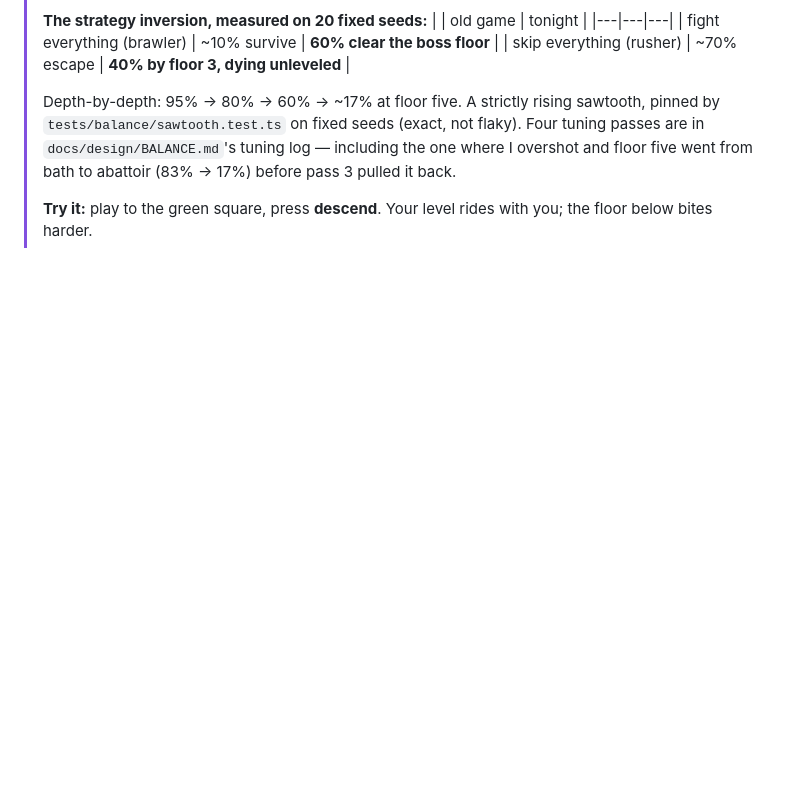
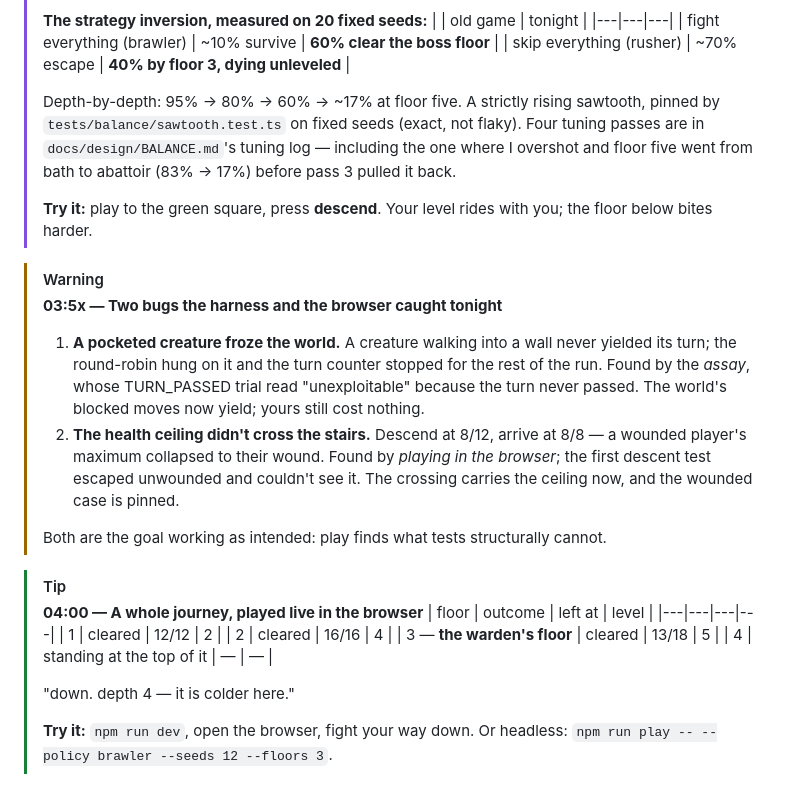
Before and after one commit to earchibald/evolving-rpg, a Markdown page: NIGHTLOG.md, the part around the change. Rendered like a GitHub page; blank space fills up the shorter version.

Commit message:
Morning package: AGENTS.md known shape, night log entries
Co-Authored-By: Claude Opus 5 <noreply@anthropic.com>

```diff
--- a/NIGHTLOG.md
+++ b/NIGHTLOG.md
@@ -103,3 +103,33 @@ the game you're reading about — start here, then `AGENTS.md` for the tools.
 >
 > **Try it:** play to the green square, press **descend**. Your level rides
 > with you; the floor below bites harder.
+
+> [!WARNING]
+> **03:5x — Two bugs the harness and the browser caught tonight**
+> 1. **A pocketed creature froze the world.** A creature walking into a wall
+>    never yielded its turn; the round-robin hung on it and the turn counter
+>    stopped for the rest of the run. Found by the *assay*, whose TURN_PASSED
+>    trial read "unexploitable" because the turn never passed. The world's
+>    blocked moves now yield; yours still cost nothing.
+> 2. **The health ceiling didn't cross the stairs.** Descend at 8/12, arrive at
+>    8/8 — a wounded player's maximum collapsed to their wound. Found by
+>    *playing in the browser*; the first descent test escaped unwounded and
+>    couldn't see it. The crossing carries the ceiling now, and the wounded
+>    case is pinned.
+>
+> Both are the goal working as intended: play finds what tests structurally
+> cannot.
+
+> [!TIP]
+> **04:00 — A whole journey, played live in the browser**
+> | floor | outcome | left at | level |
+> |---|---|---|---|
+> | 1 | cleared | 12/12 | 2 |
+> | 2 | cleared | 16/16 | 4 |
+> | 3 — **the warden's floor** | cleared | 13/18 | 5 |
+> | 4 | standing at the top of it | — | — |
+>
+> "down. depth 4 — it is colder here."
+>
+> **Try it:** `npm run dev`, open the browser, fight your way down. Or headless:
+> `npm run play -- --policy brawler --seeds 12 --floors 3`.
```
Also changed, not shown: AGENTS.md (+10 -5 lines).
